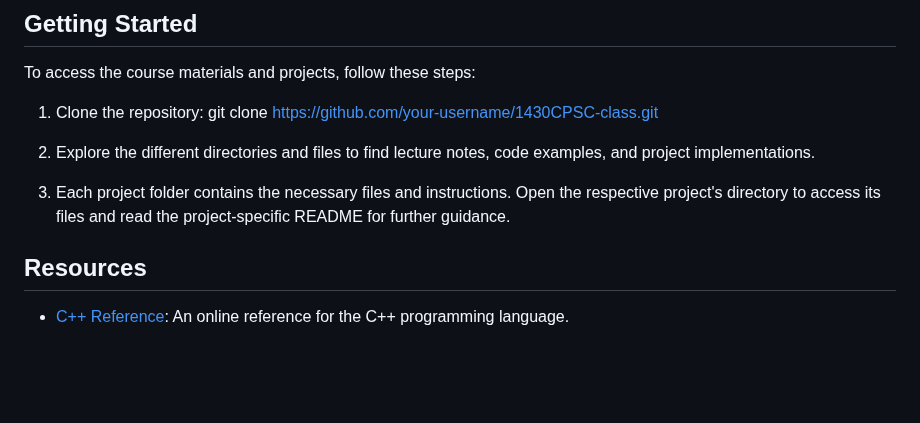
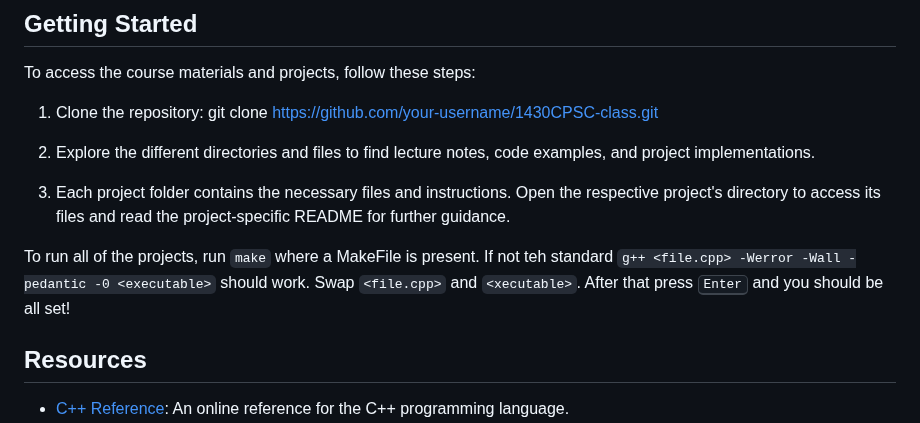
Before and after one commit to j-balkovec/CPSC1430, a Markdown page: README.md, the part around the change. Drawn GitHub-style; blank space fills up the shorter version.

Commit message:
Update README.md
Signed-off-by: j-balkovec <116223977+j-balkovec@users.noreply.github.com>

```diff
--- a/README.md
+++ b/README.md
@@ -61,6 +61,8 @@ To access the course materials and projects, follow these steps:
 
 3. Each project folder contains the necessary files and instructions. Open the respective project's directory to access its files and read the project-specific README for further guidance.
 
+To run all of the projects, run `make` where a MakeFile is present. If not teh standard `g++ <file.cpp> -Werror -Wall -pedantic -0 <executable>` should work. Swap `<file.cpp>` and `<xecutable>`. After that press <kbd>Enter</kbd> and you should be all set!
+
 ## Resources
 
 - [C++ Reference](https://en.cppreference.com/): An online reference for the C++ programming language.
```
